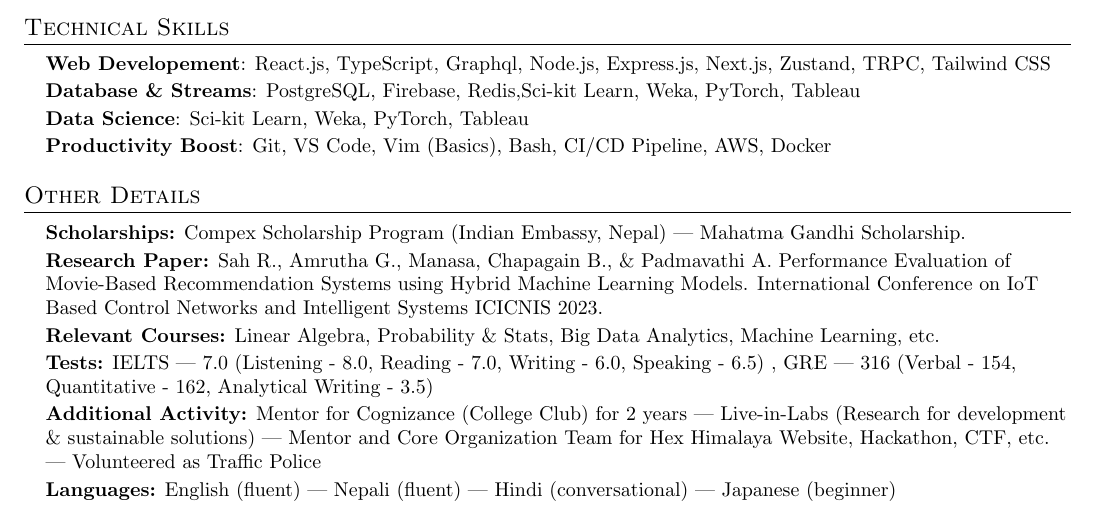
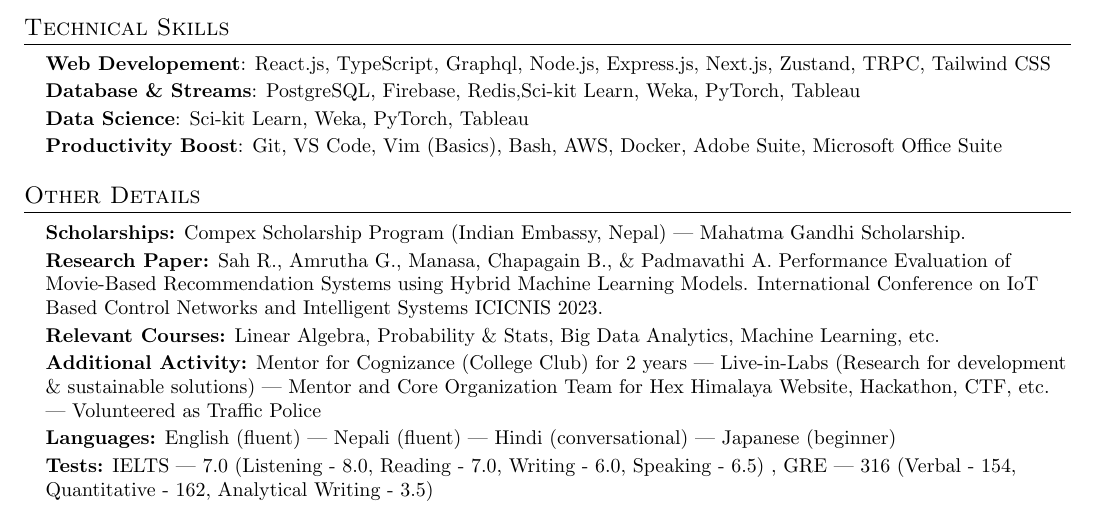
Before and after one commit to sahrohit/sahrohit, a LaTeX CV (resume.tex): part of the page, cut so that both start at the same text. Compiled offline with pdfLaTeX.

Commit message:
docs: :memo: added test score at the bottom

```diff
--- a/resume.tex
+++ b/resume.tex
@@ -200,8 +200,9 @@
 		      \textbf{Data Science}{: Sci-kit Learn, Weka, PyTorch, Tableau} \\
 		}
 		\item{
-		      \textbf{Productivity Boost}{: Git, VS Code, Vim (Basics), Bash, CI/CD Pipeline, AWS, Docker}
-	}}
+		      \textbf{Productivity Boost}{: Git, VS Code, Vim (Basics), Bash, AWS, Docker, Adobe Suite, Microsoft Office Suite}
+	}
+ }
 \end{itemize}
 
 
@@ -224,18 +225,20 @@
 		      \textbf{Relevant Courses:}{ Linear Algebra, Probability \& Stats, Big Data Analytics, Machine Learning, etc.} \\
 		}
 
-		\item{
-		      \textbf{Tests:}{ IELTS | 7.0 (Listening - 8.0, Reading - 7.0, Writing - 6.0, Speaking - 6.5) , GRE | 316 (Verbal - 154, Quantitative - 162, Analytical Writing - 3.5)} \\
+
+
+ \item{
+		\textbf{Additional Activity:}{ Mentor for Cognizance (College Club) for 2 years | Live-in-Labs (Research for development \& sustainable solutions) | Mentor and Core Organization Team for Hex Himalaya Website, Hackathon, CTF, etc.} | Volunteered as Traffic Police \\
 		}
 
 		\item{
-		      \textbf{Additional Activity:}{ Mentor for Cognizance (College Club) for 2 years | Live-in-Labs (Research for development \& sustainable solutions) | Mentor and Core Organization Team for Hex Himalaya Website, Hackathon, CTF, etc.} | Volunteered as Traffic Police \\
+		      \textbf{Languages:}{ English (fluent) | Nepali (fluent) | Hindi (conversational) | Japanese (beginner)}
+	}
+
+ 	\item{
+		      \textbf{Tests:}{ IELTS | 7.0 (Listening - 8.0, Reading - 7.0, Writing - 6.0, Speaking - 6.5) , GRE | 316 (Verbal - 154, Quantitative - 162, Analytical Writing - 3.5)} \\
 		}
-
-
-		\item{
-		      \textbf{Languages:}{ English (fluent) | Nepali (fluent) | Hindi (conversational) | Japanese (beginner)}
-	}}
+ }
 \end{itemize}
 
 %-------------------------------------------
```
Also changed, not shown: resume.tex (4 more changed lines).
